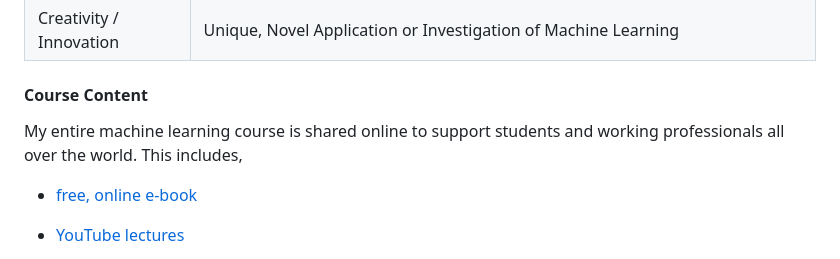
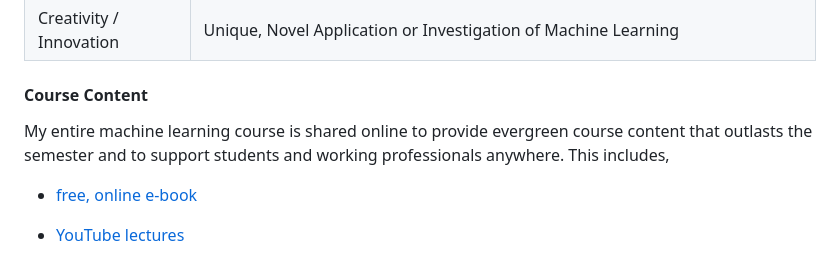
Before and after one commit to GeostatsGuy/MachineLearningCourse, a Markdown page: README.md, the part around the change. Drawn GitHub-style.

```diff
--- a/README.md
+++ b/README.md
@@ -43,7 +43,7 @@ With permission, I post the workflows online in this GitHub repository and use i
 
 #### Course Content
 
-My entire machine learning course is shared online to support students and working professionals all over the world. This includes,
+My entire machine learning course is shared online to provide evergreen course content that outlasts the semester and to support students and working professionals anywhere. This includes,
 
 * [free, online e-book](https://geostatsguy.github.io/MachineLearningDemos_Book/intro.html)
 
```
